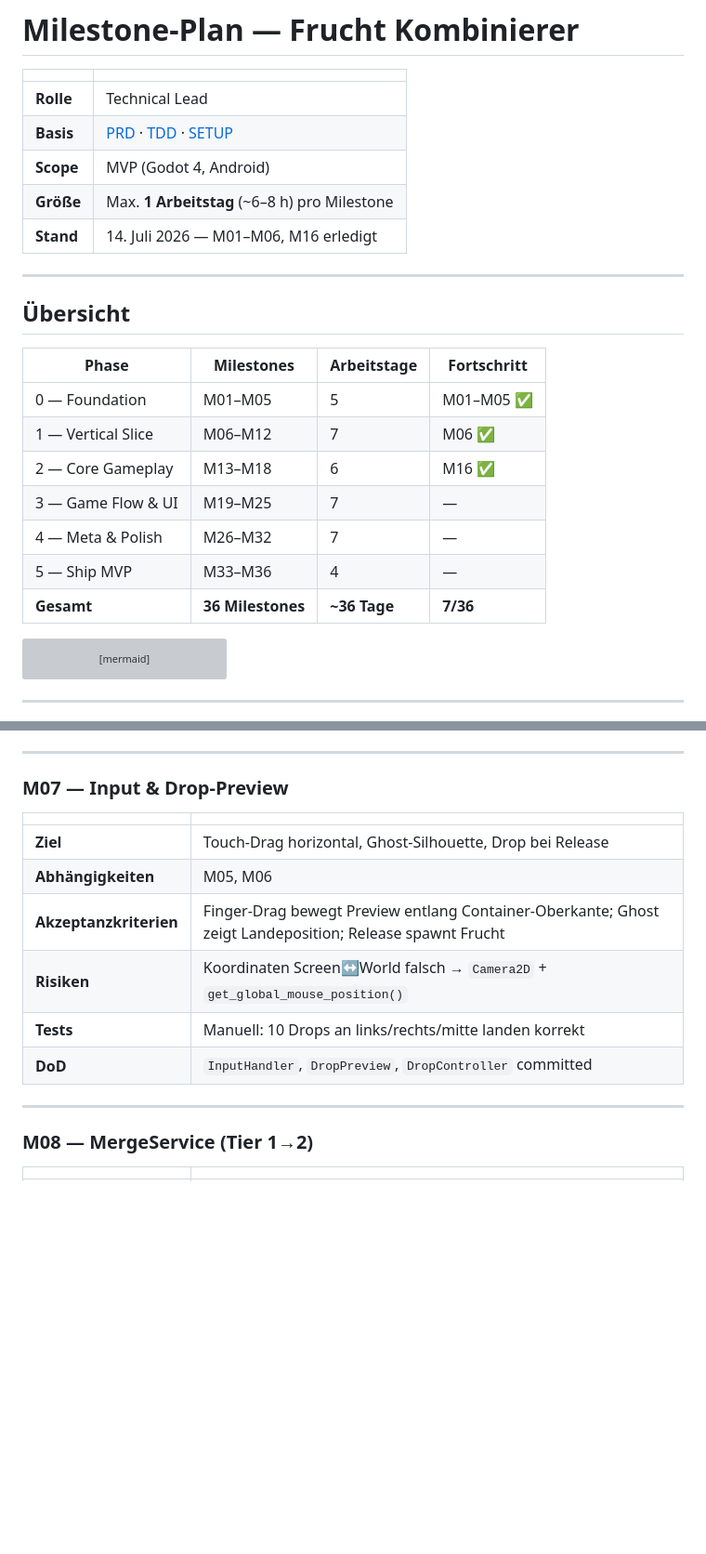
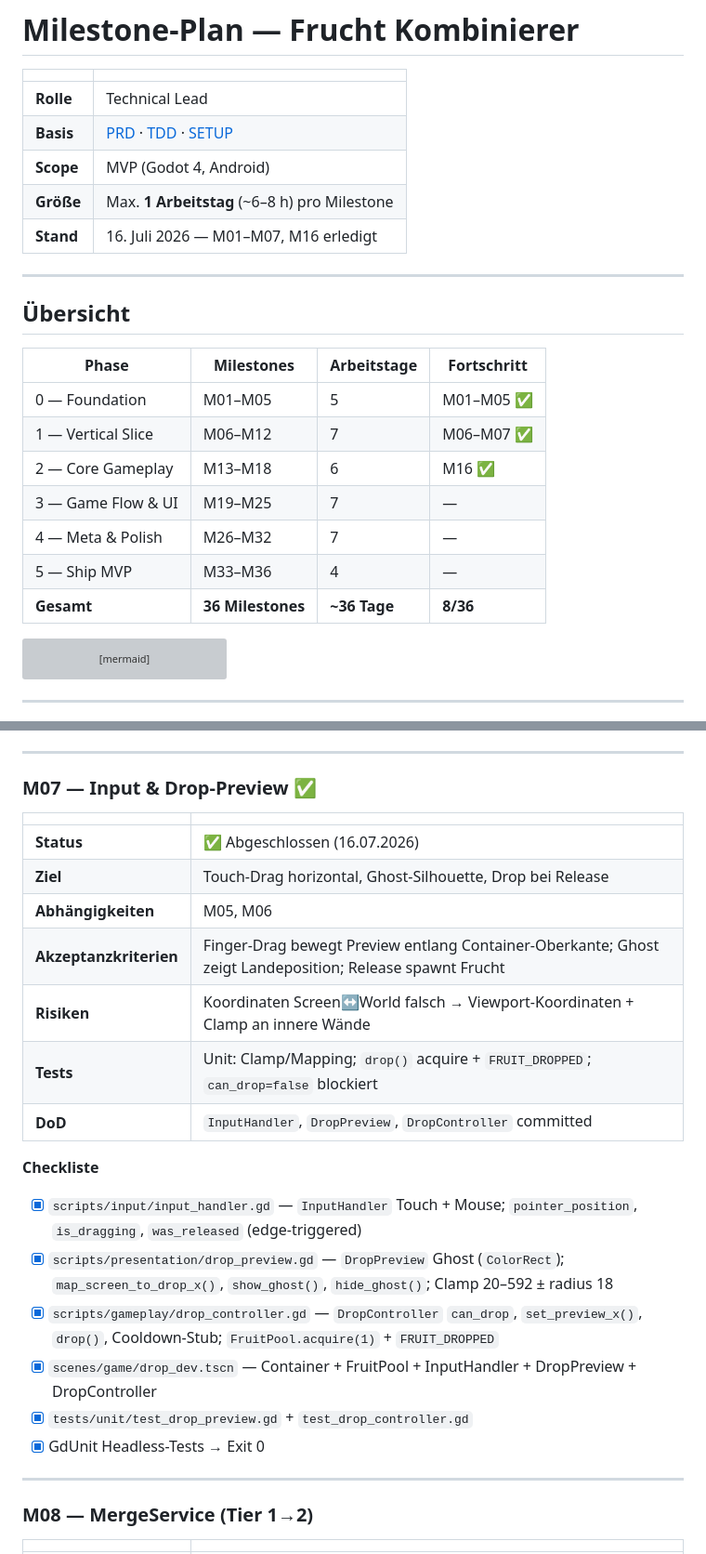
Before and after one commit to tommy040797/Frucht-Kombinierer, a Markdown page: Docs/MILESTONES.md, 2 parts joined by grey strips. Shown at 93% size. Drawn GitHub-style; blank space fills up the shorter version; grey boxes are pictures that could not be loaded.

Commit message:
docs: mark M07 milestone complete
Co-authored-by: Cursor <cursoragent@cursor.com>

````diff
--- a/Docs/MILESTONES.md
+++ b/Docs/MILESTONES.md
@@ -6,7 +6,7 @@
 | **Basis** | [PRD](./PRD.md) · [TDD](./TDD.md) · [SETUP](./SETUP.md) |
 | **Scope** | MVP (Godot 4, Android) |
 | **Größe** | Max. **1 Arbeitstag** (~6–8 h) pro Milestone |
-| **Stand** | 14. Juli 2026 — M01–M06, M16 erledigt |
+| **Stand** | 16. Juli 2026 — M01–M07, M16 erledigt |
 
 ---
 
@@ -15,12 +15,12 @@
 | Phase | Milestones | Arbeitstage | Fortschritt |
 |-------|------------|-------------|-------------|
 | 0 — Foundation | M01–M05 | 5 | M01–M05 ✅ |
-| 1 — Vertical Slice | M06–M12 | 7 | M06 ✅ |
+| 1 — Vertical Slice | M06–M12 | 7 | M06–M07 ✅ |
 | 2 — Core Gameplay | M13–M18 | 6 | M16 ✅ |
 | 3 — Game Flow & UI | M19–M25 | 7 | — |
 | 4 — Meta & Polish | M26–M32 | 7 | — |
 | 5 — Ship MVP | M33–M36 | 4 | — |
-| **Gesamt** | **36 Milestones** | **~36 Tage** | **7/36** |
+| **Gesamt** | **36 Milestones** | **~36 Tage** | **8/36** |
 
 ```mermaid
 gantt
@@ -242,16 +242,26 @@ gantt
 
 ---
 
-### M07 — Input & Drop-Preview
+### M07 — Input & Drop-Preview ✅
 
 | | |
 |---|---|
+| **Status** | ✅ Abgeschlossen (16.07.2026) |
 | **Ziel** | Touch-Drag horizontal, Ghost-Silhouette, Drop bei Release |
 | **Abhängigkeiten** | M05, M06 |
 | **Akzeptanzkriterien** | Finger-Drag bewegt Preview entlang Container-Oberkante; Ghost zeigt Landeposition; Release spawnt Frucht |
-| **Risiken** | Koordinaten Screen↔World falsch → `Camera2D` + `get_global_mouse_position()` |
-| **Tests** | Manuell: 10 Drops an links/rechts/mitte landen korrekt |
+| **Risiken** | Koordinaten Screen↔World falsch → Viewport-Koordinaten + Clamp an innere Wände |
+| **Tests** | Unit: Clamp/Mapping; `drop()` acquire + `FRUIT_DROPPED`; `can_drop=false` blockiert |
 | **DoD** | `InputHandler`, `DropPreview`, `DropController` committed |
+
+**Checkliste**
+
+- [x] `scripts/input/input_handler.gd` — `InputHandler` Touch + Mouse; `pointer_position`, `is_dragging`, `was_released` (edge-triggered)
+- [x] `scripts/presentation/drop_preview.gd` — `DropPreview` Ghost (`ColorRect`); `map_screen_to_drop_x()`, `show_ghost()`, `hide_ghost()`; Clamp 20–592 ± radius 18
+- [x] `scripts/gameplay/drop_controller.gd` — `DropController` `can_drop`, `set_preview_x()`, `drop()`, Cooldown-Stub; `FruitPool.acquire(1)` + `FRUIT_DROPPED`
+- [x] `scenes/game/drop_dev.tscn` — Container + FruitPool + InputHandler + DropPreview + DropController
+- [x] `tests/unit/test_drop_preview.gd` + `test_drop_controller.gd`
+- [x] GdUnit Headless-Tests → Exit 0
 
 ---
 
````
